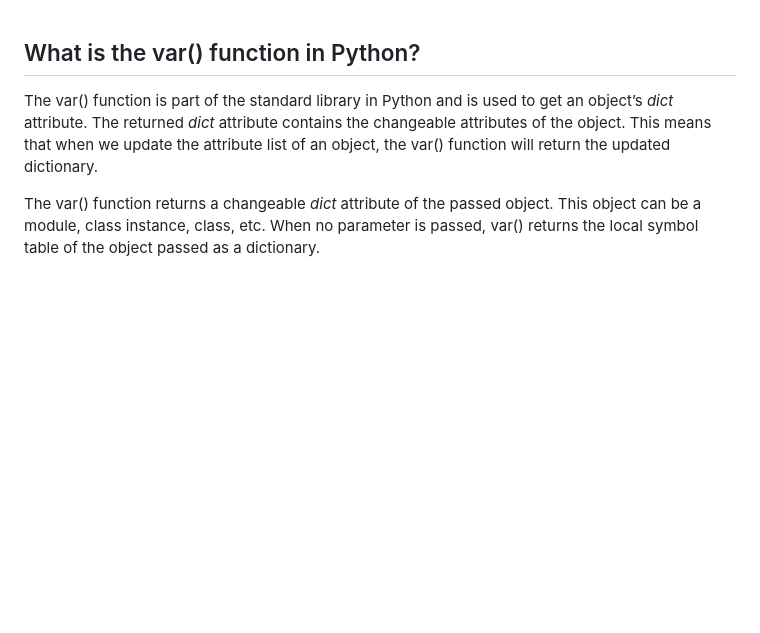
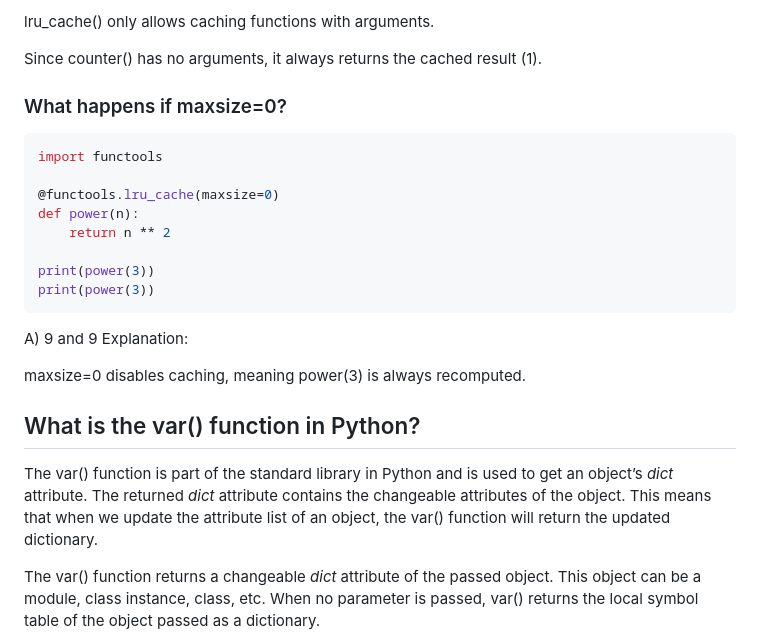
Before and after one commit to MeSabya/PythonLearning, a Markdown page: PythonInterviewQuestionsWithAnswers.md, the part around the change printed below. Rendered like a GitHub page; folded sections open; blank space fills up the shorter version.

````diff
--- a/PythonInterviewQuestionsWithAnswers.md
+++ b/PythonInterviewQuestionsWithAnswers.md
@@ -1,3 +162,26 @@
+lru_cache() only allows caching functions with arguments.
+
+Since counter() has no arguments, it always returns the cached result (1).
+
+### What happens if maxsize=0?
+
+```python
+import functools
+
+@functools.lru_cache(maxsize=0)
+def power(n):
+    return n ** 2
+
+print(power(3))
+print(power(3))
+```
+A) 9 and 9
+Explanation:
+
+maxsize=0 disables caching, meaning power(3) is always recomputed.
+</details>
+
+
 ## What is the var() function in Python?
 
 The var() function is part of the standard library in Python and is used to get an object’s _dict_ attribute.
````
Also changed, not shown: other parts of PythonInterviewQuestionsWithAnswers.md (+161 -0 lines).
